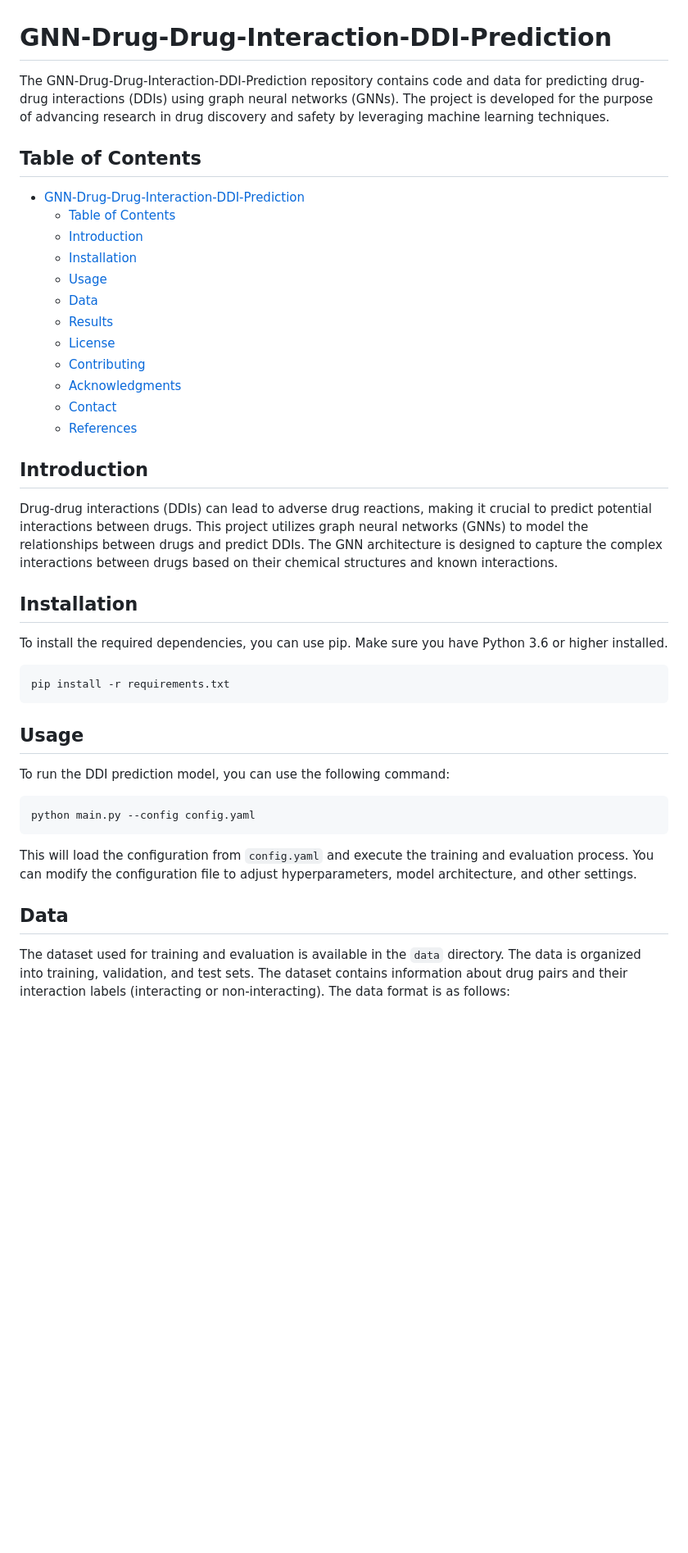
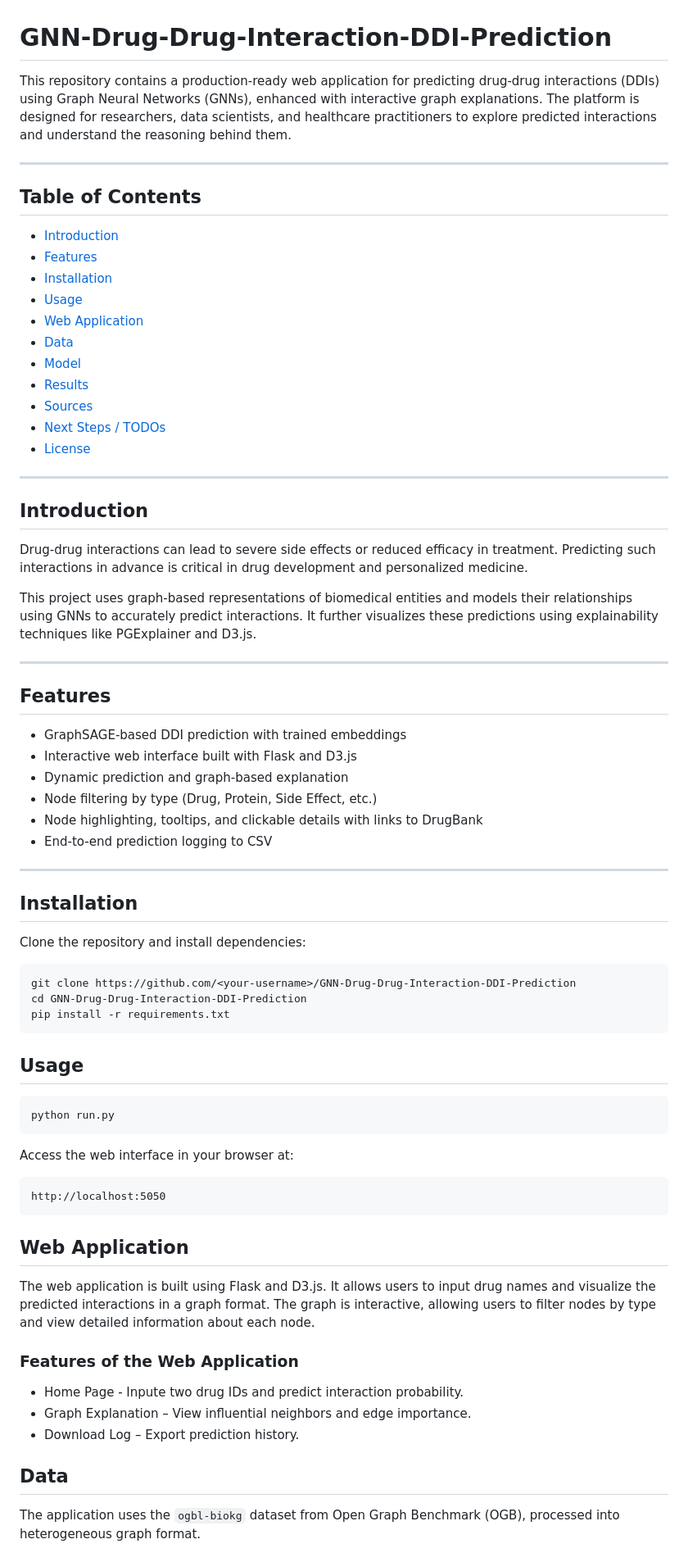
Before and after one commit to techthumb1/GNN-Drug-Drug-Interaction-DDI-Prediction, a Markdown page: README.md, the part around one of its changes. Shown at 82% size. Rendered like a GitHub page; blank space fills up the shorter version.

````diff
--- a/README.md
+++ b/README.md
@@ -1,49 +1,76 @@
 # GNN-Drug-Drug-Interaction-DDI-Prediction
 
-The GNN-Drug-Drug-Interaction-DDI-Prediction repository contains code and data for predicting drug-drug interactions (DDIs) using graph neural networks (GNNs). The project is developed for the purpose of advancing research in drug discovery and safety by leveraging machine learning techniques.
+This repository contains a production-ready web application for predicting drug-drug interactions (DDIs) using Graph Neural Networks (GNNs), enhanced with interactive graph explanations. The platform is designed for researchers, data scientists, and healthcare practitioners to explore predicted interactions and understand the reasoning behind them.
+
+---
 
 ## Table of Contents
 
-- [GNN-Drug-Drug-Interaction-DDI-Prediction](#gnn-drug-drug-interaction-ddi-prediction)
-  - [Table of Contents](#table-of-contents)
-  - [Introduction](#introduction)
-  - [Installation](#installation)
-  - [Usage](#usage)
-  - [Data](#data)
-  - [Results](#results)
-  - [License](#license)
-  - [Contributing](#contributing)
-  - [Acknowledgments](#acknowledgments)
-  - [Contact](#contact)
-  - [References](#references)
+- [Introduction](#introduction)
+- [Features](#features)
+- [Installation](#installation)
+- [Usage](#usage)
+- [Web Application](#web-application)
+- [Data](#data)
+- [Model](#model)
+- [Results](#results)
+- [Sources](#sources)
+- [Next Steps / TODOs](#next-steps--todos)
+- [License](#license)
+
+---
 
 ## Introduction
 
-Drug-drug interactions (DDIs) can lead to adverse drug reactions, making it crucial to predict potential interactions between drugs. This project utilizes graph neural networks (GNNs) to model the relationships between drugs and predict DDIs.
-The GNN architecture is designed to capture the complex interactions between drugs based on their chemical structures and known interactions.
+Drug-drug interactions can lead to severe side effects or reduced efficacy in treatment. Predicting such interactions in advance is critical in drug development and personalized medicine.
+
+This project uses graph-based representations of biomedical entities and models their relationships using GNNs to accurately predict interactions. It further visualizes these predictions using explainability techniques like PGExplainer and D3.js.
+
+---
+
+## Features
+
+- GraphSAGE-based DDI prediction with trained embeddings
+- Interactive web interface built with Flask and D3.js
+- Dynamic prediction and graph-based explanation
+- Node filtering by type (Drug, Protein, Side Effect, etc.)
+- Node highlighting, tooltips, and clickable details with links to DrugBank
+- End-to-end prediction logging to CSV
+
+---
 
 ## Installation
 
-To install the required dependencies, you can use pip. Make sure you have Python 3.6 or higher installed.
+Clone the repository and install dependencies:
 
 ```bash
+git clone https://github.com/<your-username>/GNN-Drug-Drug-Interaction-DDI-Prediction
+cd GNN-Drug-Drug-Interaction-DDI-Prediction
 pip install -r requirements.txt
 ```
 
 ## Usage
 
-To run the DDI prediction model, you can use the following command:
-
 ```bash
-python main.py --config config.yaml
+python run.py
 ```
 
-This will load the configuration from `config.yaml` and execute the training and evaluation process.
-You can modify the configuration file to adjust hyperparameters, model architecture, and other settings.
+Access the web interface in your browser at:
+```
+http://localhost:5050
+```
+
+## Web Application
+
+The web application is built using Flask and D3.js. It allows users to input drug names and visualize the predicted interactions in a graph format. The graph is interactive, allowing users to filter nodes by type and view detailed information about each node.
+
+### Features of the Web Application
+
+- Home Page - Inpute two drug IDs and predict interaction probability.
+- Graph Explanation – View influential neighbors and edge importance.
+- Download Log – Export prediction history.
 
 ## Data
 
-The dataset used for training and evaluation is available in the `data` directory. The data is organized into training, validation, and test sets.
-The dataset contains information about drug pairs and their interaction labels (interacting or non-interacting).
-The data format is as follows:
+The application uses the `ogbl-biokg` dataset from Open Graph Benchmark (OGB), processed into heterogeneous graph format.
 
````
Also changed, not shown: other parts of README.md (+43 -39 lines).
